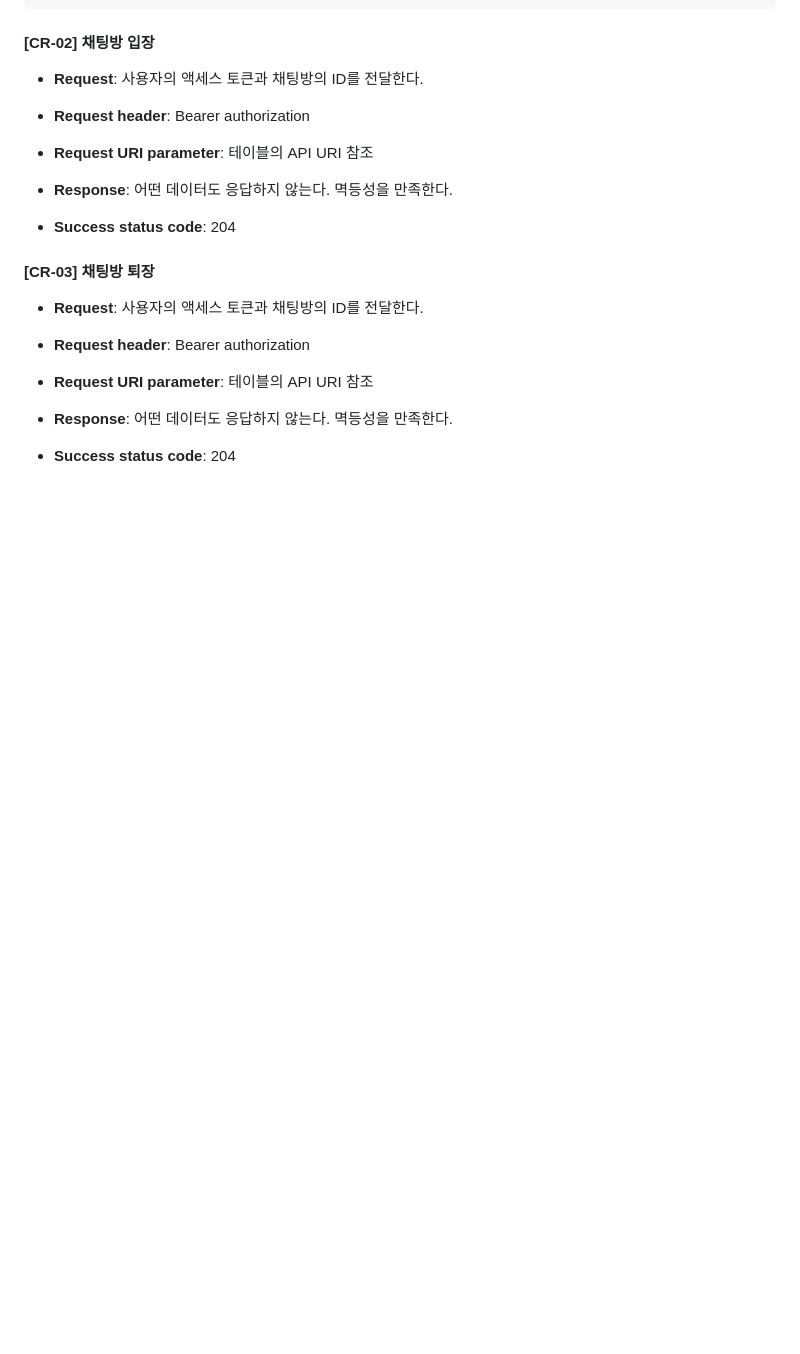
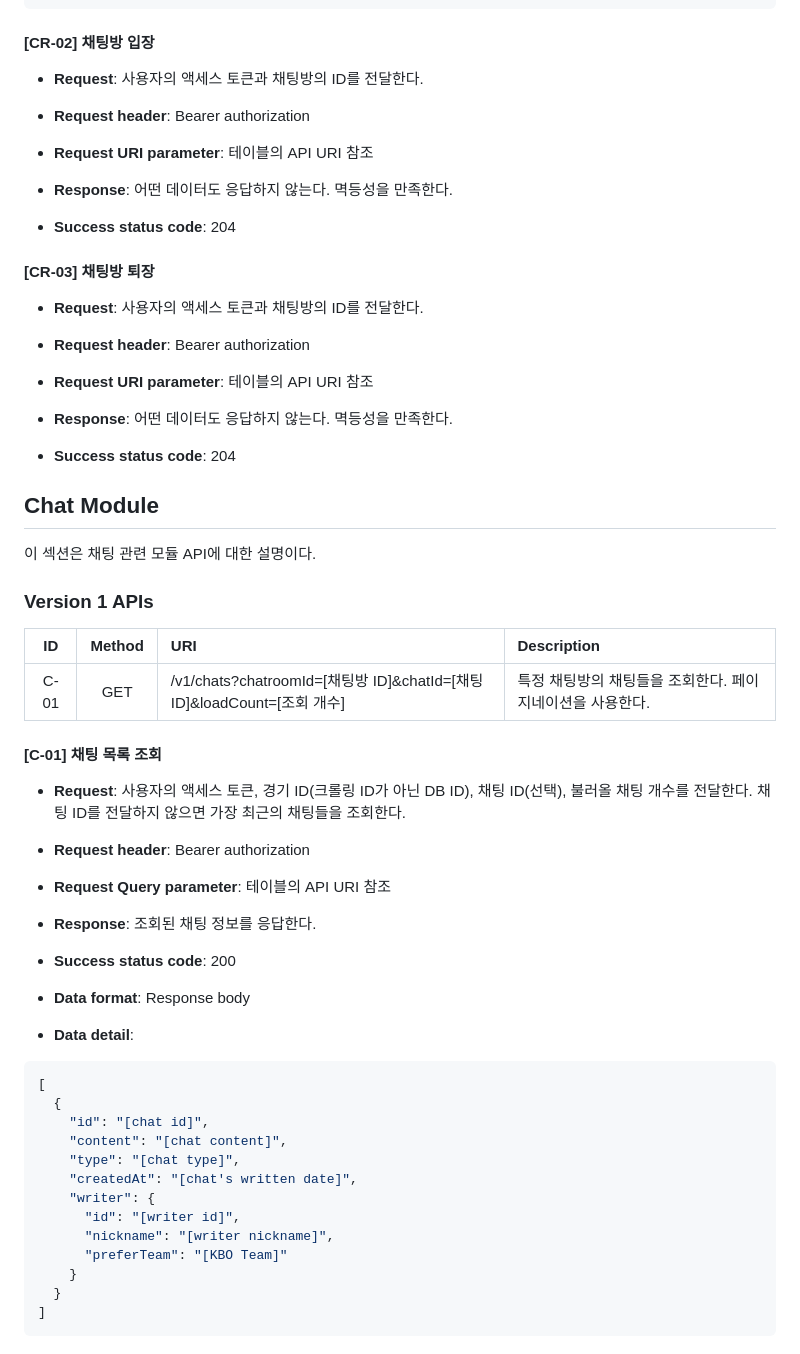
Before and after one commit to Yush1nk1m/MAT4331-backend, a Markdown page: docs/Rest-API.md, the part around the change. Drawn GitHub-style; blank space fills up the shorter version.

Commit message:
Docs: [C-01] 채팅 목록 조회 API 설계 문서 작성
- REST API 문서에 [C-01] 채팅 목록 조회 API에 대한 설명을 추가했다.

````diff
--- a/docs/Rest-API.md
+++ b/docs/Rest-API.md
@@ -199,3 +199,40 @@
 
 - **Response**: 어떤 데이터도 응답하지 않는다. 멱등성을 만족한다.
 - **Success status code**: 204
+
+## Chat Module
+
+이 섹션은 채팅 관련 모듈 API에 대한 설명이다.
+
+### Version 1 APIs
+
+|  ID  | Method | URI                                                                     | Description                                               |
+| :--: | :----: | :---------------------------------------------------------------------- | :-------------------------------------------------------- |
+| C-01 |  GET   | /v1/chats?chatroomId=[채팅방 ID]&chatId=[채팅 ID]&loadCount=[조회 개수] | 특정 채팅방의 채팅들을 조회한다. 페이지네이션을 사용한다. |
+
+#### [C-01] 채팅 목록 조회
+
+- **Request**: 사용자의 액세스 토큰, 경기 ID(크롤링 ID가 아닌 DB ID), 채팅 ID(선택), 불러올 채팅 개수를 전달한다. 채팅 ID를 전달하지 않으면 가장 최근의 채팅들을 조회한다.
+- **Request header**: Bearer authorization
+- **Request Query parameter**: 테이블의 API URI 참조
+
+- **Response**: 조회된 채팅 정보를 응답한다.
+- **Success status code**: 200
+- **Data format**: Response body
+- **Data detail**:
+
+```json
+[
+  {
+    "id": "[chat id]",
+    "content": "[chat content]",
+    "type": "[chat type]",
+    "createdAt": "[chat's written date]",
+    "writer": {
+      "id": "[writer id]",
+      "nickname": "[writer nickname]",
+      "preferTeam": "[KBO Team]"
+    }
+  }
+]
+```
````
